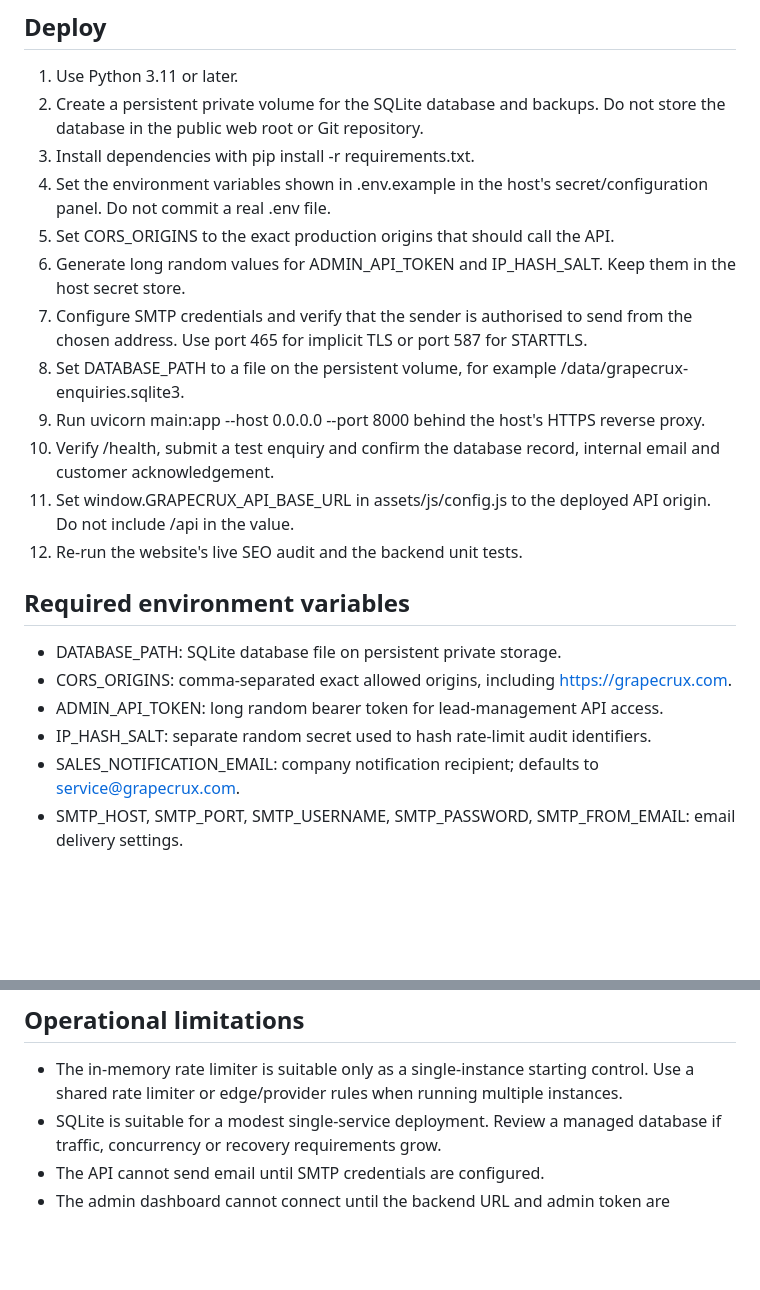
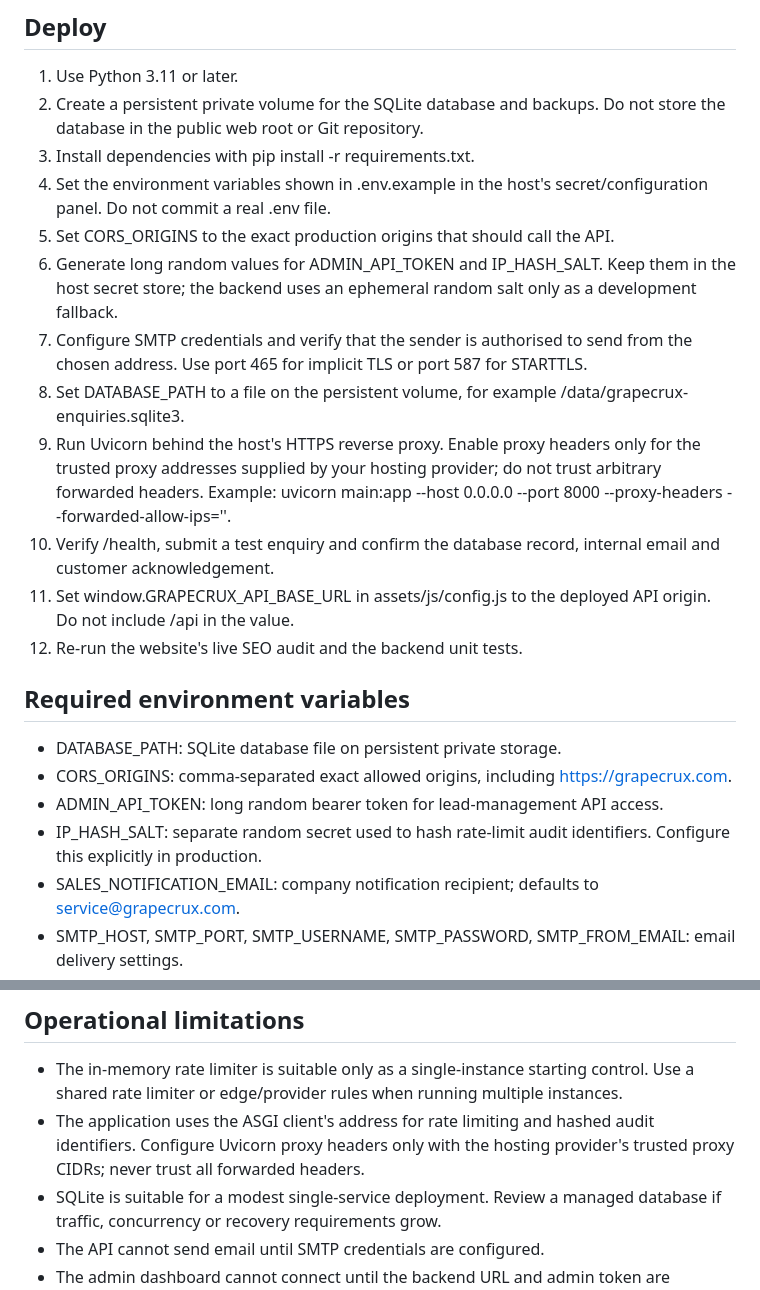
Before and after one commit to MYG-1107/GrapeCrux, a Markdown page: backend/README.md, 2 parts joined by grey strips. Drawn GitHub-style; blank space fills up the shorter version.

Commit message:
Clarify trusted proxy and production secret configuration

```diff
--- a/backend/README.md
+++ b/backend/README.md
@@ -23,10 +23,10 @@ The public website is hosted through GitHub Pages. GitHub Pages cannot run Pytho
 3. Install dependencies with pip install -r requirements.txt.
 4. Set the environment variables shown in .env.example in the host's secret/configuration panel. Do not commit a real .env file.
 5. Set CORS_ORIGINS to the exact production origins that should call the API.
-6. Generate long random values for ADMIN_API_TOKEN and IP_HASH_SALT. Keep them in the host secret store.
+6. Generate long random values for ADMIN_API_TOKEN and IP_HASH_SALT. Keep them in the host secret store; the backend uses an ephemeral random salt only as a development fallback.
 7. Configure SMTP credentials and verify that the sender is authorised to send from the chosen address. Use port 465 for implicit TLS or port 587 for STARTTLS.
 8. Set DATABASE_PATH to a file on the persistent volume, for example /data/grapecrux-enquiries.sqlite3.
-9. Run uvicorn main:app --host 0.0.0.0 --port 8000 behind the host's HTTPS reverse proxy.
+9. Run Uvicorn behind the host's HTTPS reverse proxy. Enable proxy headers only for the trusted proxy addresses supplied by your hosting provider; do not trust arbitrary forwarded headers. Example: uvicorn main:app --host 0.0.0.0 --port 8000 --proxy-headers --forwarded-allow-ips='<trusted-proxy-CIDRs>'.
 10. Verify /health, submit a test enquiry and confirm the database record, internal email and customer acknowledgement.
 11. Set window.GRAPECRUX_API_BASE_URL in assets/js/config.js to the deployed API origin. Do not include /api in the value.
 12. Re-run the website's live SEO audit and the backend unit tests.
@@ -36,7 +36,7 @@ The public website is hosted through GitHub Pages. GitHub Pages cannot run Pytho
 - DATABASE_PATH: SQLite database file on persistent private storage.
 - CORS_ORIGINS: comma-separated exact allowed origins, including https://grapecrux.com.
 - ADMIN_API_TOKEN: long random bearer token for lead-management API access.
-- IP_HASH_SALT: separate random secret used to hash rate-limit audit identifiers.
+- IP_HASH_SALT: separate random secret used to hash rate-limit audit identifiers. Configure this explicitly in production.
 - SALES_NOTIFICATION_EMAIL: company notification recipient; defaults to service@grapecrux.com.
 - SMTP_HOST, SMTP_PORT, SMTP_USERNAME, SMTP_PASSWORD, SMTP_FROM_EMAIL: email delivery settings.
 - LEAD_RETENTION_DAYS: retention used by the manual purge utility. Review the organisation's legal and business retention requirements before using it.
@@ -63,6 +63,7 @@ Run python maintenance.py backup on a schedule configured by the backend host. S
 ## Operational limitations
 
 - The in-memory rate limiter is suitable only as a single-instance starting control. Use a shared rate limiter or edge/provider rules when running multiple instances.
+- The application uses the ASGI client's address for rate limiting and hashed audit identifiers. Configure Uvicorn proxy headers only with the hosting provider's trusted proxy CIDRs; never trust all forwarded headers.
 - SQLite is suitable for a modest single-service deployment. Review a managed database if traffic, concurrency or recovery requirements grow.
 - The API cannot send email until SMTP credentials are configured.
 - The admin dashboard cannot connect until the backend URL and admin token are configured.
```
